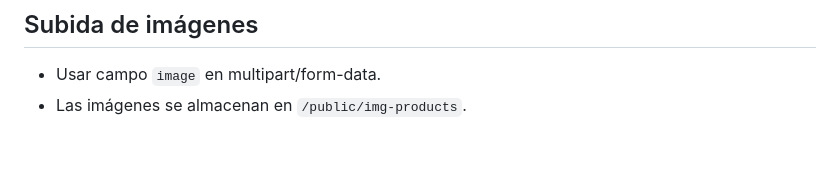
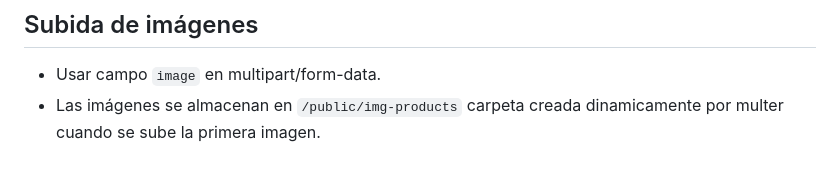
Before and after one commit to JunDavd/Nodepop, a Markdown page: readme.md, the part around the change. Rendered like a GitHub page.

Commit message:
Update readme.md
update img-products description

```diff
--- a/readme.md
+++ b/readme.md
@@ -261,4 +261,4 @@ Formato típico de error:
 ## Subida de imágenes
 
 - Usar campo `image` en multipart/form-data.
-- Las imágenes se almacenan en `/public/img-products`.
+- Las imágenes se almacenan en `/public/img-products` carpeta creada dinamicamente por multer cuando se sube la primera imagen.
```
